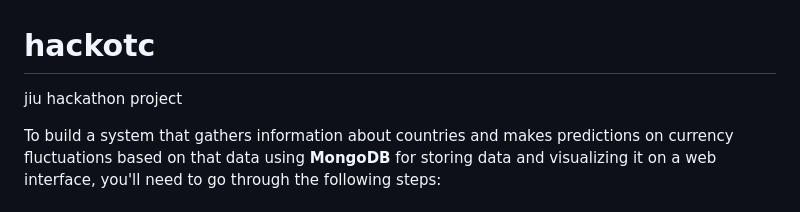
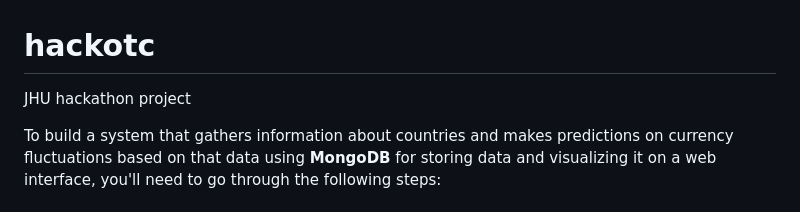
Before and after one commit to vasantsaladi/hackotc, a Markdown page: README.md, the part around the change. GitHub-like rendering.

```diff
--- a/README.md
+++ b/README.md
@@ -1,5 +1,5 @@
 # hackotc
-jiu hackathon project
+JHU hackathon project
 
 To build a system that gathers information about countries and makes predictions on currency fluctuations based on that data using **MongoDB** for storing data and visualizing it on a web interface, you'll need to go through the following steps:
 
```
